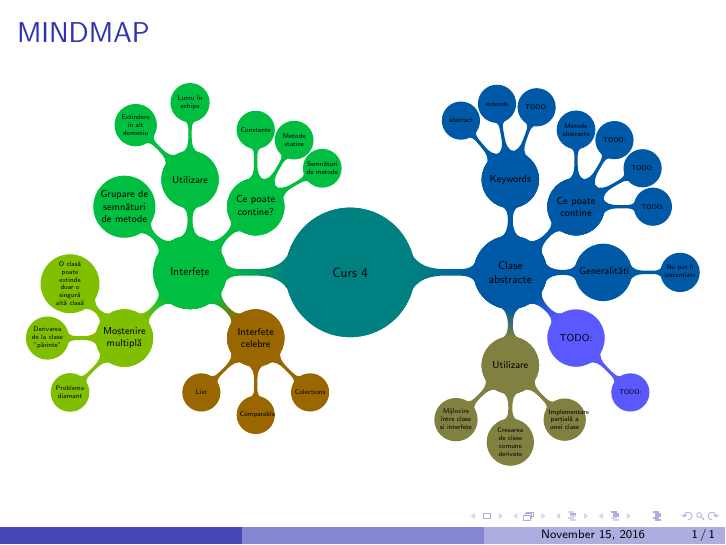
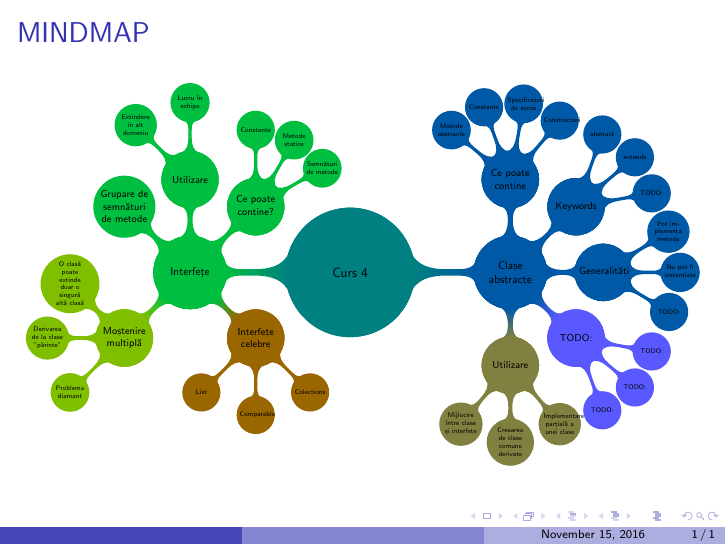
Before and after one commit to serban-razvan/PooRepository, LaTeX slides (task1.tex): the whole page. Compiled offline with pdfLaTeX.

Commit message:
Ajustarea nodurilor

```diff
--- a/task1.tex
+++ b/task1.tex
@@ -18,32 +18,36 @@
  	\path[mindmap, concept color=teal,text=black]
 	node[concept] {Curs 4} [clockwise from=0]
 	child[concept color = blue!30!teal] {
+		node[concept] {Clase abstracte}[clockwise from=45]
+			child[concept color = blue!30!teal] {
+			node[concept] {Keywords}[clockwise from=70] {child{node[concept]{abstract}}}
+			node[concept] {Keywords}[clockwise from=40] {child{node[concept]{extends}}}
+			node[concept] {Keywords}[clockwise from=10] {child{node[concept]{TODO:}}}
+}
 		node[concept] {Clase abstracte}[clockwise from=90]
 			child[concept color = blue!30!teal] {
-			node[concept] {Keywords}[clockwise from=130] {child{node[concept]{abstract}}}
-			node[concept] {Keywords}[clockwise from=100] {child{node[concept]{extends}}}
-			node[concept] {Keywords}[clockwise from=70] {child{node[concept]{TODO:}}}
-}
-		node[concept] {Clase abstracte}[clockwise from=45]
-			child[concept color = blue!30!teal] {
-			node[concept] {Ce poate contine}[clockwise from=90] {child{node[concept]{Metode abstracte}}}
-			node[concept] {Ce poate contine}[clockwise from=60] {child{node[concept]{TODO:}}}
-			node[concept] {Ce poate contine}[clockwise from=30] {child{node[concept]{TODO:}}}
-			node[concept] {Ce poate contine}[clockwise from=0] {child{node[concept]{TODO:}}}
+			node[concept] {Ce poate contine}[clockwise from=140] {child{node[concept]{Metode abstracte}}}
+			node[concept] {Ce poate contine}[clockwise from=110] {child{node[concept]{Constante}}}
+			node[concept] {Ce poate contine}[clockwise from=80] {child{node[concept]{Specificatori de acces}}}
+			node[concept] {Ce poate contine}[clockwise from=50] {child{node[concept]{Constructori}}}
 }
 		node[concept] {Clase abstracte}[clockwise from=0]
 			child[concept color = blue!30!teal]{
+			node[concept] {Generalități}[clockwise from = 32] {child{node[concept]{Pot implementa metode}}}
 			node[concept] {Generalități}[clockwise from = 0] {child{node[concept]{Nu pot fi instanțiate}}}
+			node[concept] {Generalități}[clockwise from = -31] {child{node[concept]{TODO:}}}
 }
 		node[concept] {Clase abstracte}[clockwise from=-45]
 			child[concept color = white!35!blue] {
-			node[concept]{TODO:}[clockwise from = -45] {child{node[concept]{TODO:}}}
+			node[concept]{TODO:}[clockwise from = -10] {child{node[concept]{TODO:}}}
+			node[concept]{TODO:}[clockwise from = -40] {child{node[concept]{TODO:}}}
+			node[concept]{TODO:}[clockwise from = -70] {child{node[concept]{TODO:}}}
 }
 		node[concept] {Clase abstracte} [clockwise from=-90]
 			child[concept color = orange!50!teal]{
+				node[concept]{Utilizare}[clockwise from = -50] {child{node[concept]{Implementare parțială a unei clase}}}
 				node[concept]{Utilizare}[clockwise from = -90] {child{node[concept]{Creearea de clase comune derivate}}}
-				node[concept]{Utilizare}[clockwise from = -45] {child{node[concept]{Implementare parțială a unei clase}}}
-				node[concept]{Utilizare}[clockwise from = -135] {child{node[concept]{Mijlocire între clase și interfețe}}}
+				node[concept]{Utilizare}[clockwise from = -130] {child{node[concept]{Mijlocire între clase și interfețe}}}
 }
 }
 	node[concept] {Curs 4} [clockwise from=180]
```
